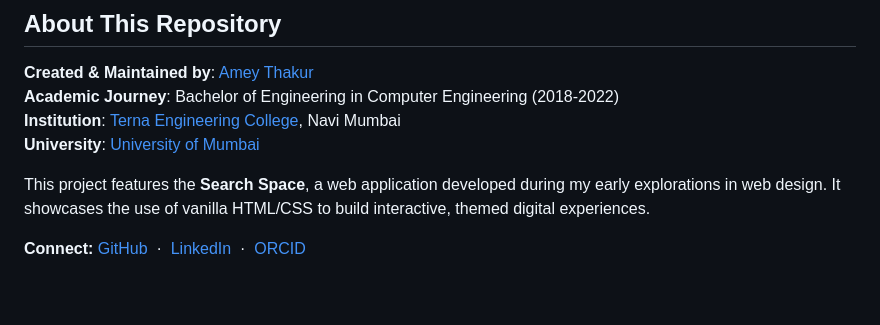
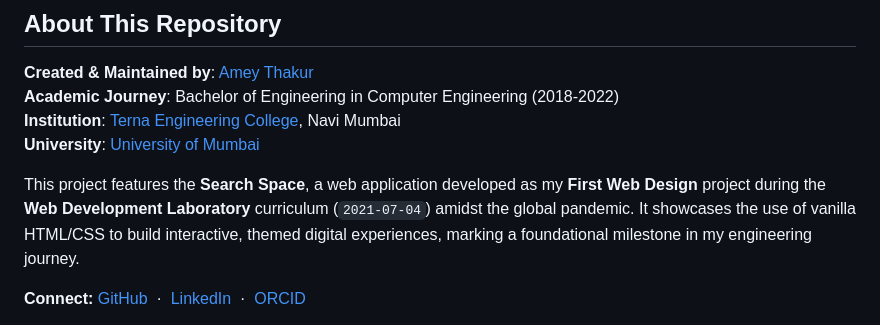
Before and after one commit to Amey-Thakur/SEARCH-SPACE-EXPLORE-EXTENT, a Markdown page: README.md, the part around the change. GitHub-like rendering; blank space fills up the shorter version.

Commit message:
SEARCH-SPACE-EXPLORE-EXTENT

```diff
--- a/README.md
+++ b/README.md
@@ -194,7 +194,7 @@ Copyright © 2021 Amey Thakur
 **Institution**: [Terna Engineering College](https://ternaengg.ac.in/), Navi Mumbai
 **University**: [University of Mumbai](https://mu.ac.in/)
 
-This project features the **Search Space**, a web application developed during my early explorations in web design. It showcases the use of vanilla HTML/CSS to build interactive, themed digital experiences.
+This project features the **Search Space**, a web application developed as my **First Web Design** project during the **Web Development Laboratory** curriculum (`2021-07-04`) amidst the global pandemic. It showcases the use of vanilla HTML/CSS to build interactive, themed digital experiences, marking a foundational milestone in my engineering journey.
 
 **Connect:** [GitHub](https://github.com/Amey-Thakur) &nbsp;·&nbsp; [LinkedIn](https://www.linkedin.com/in/amey-thakur) &nbsp;·&nbsp; [ORCID](https://orcid.org/0000-0001-5644-1575)
 
```
